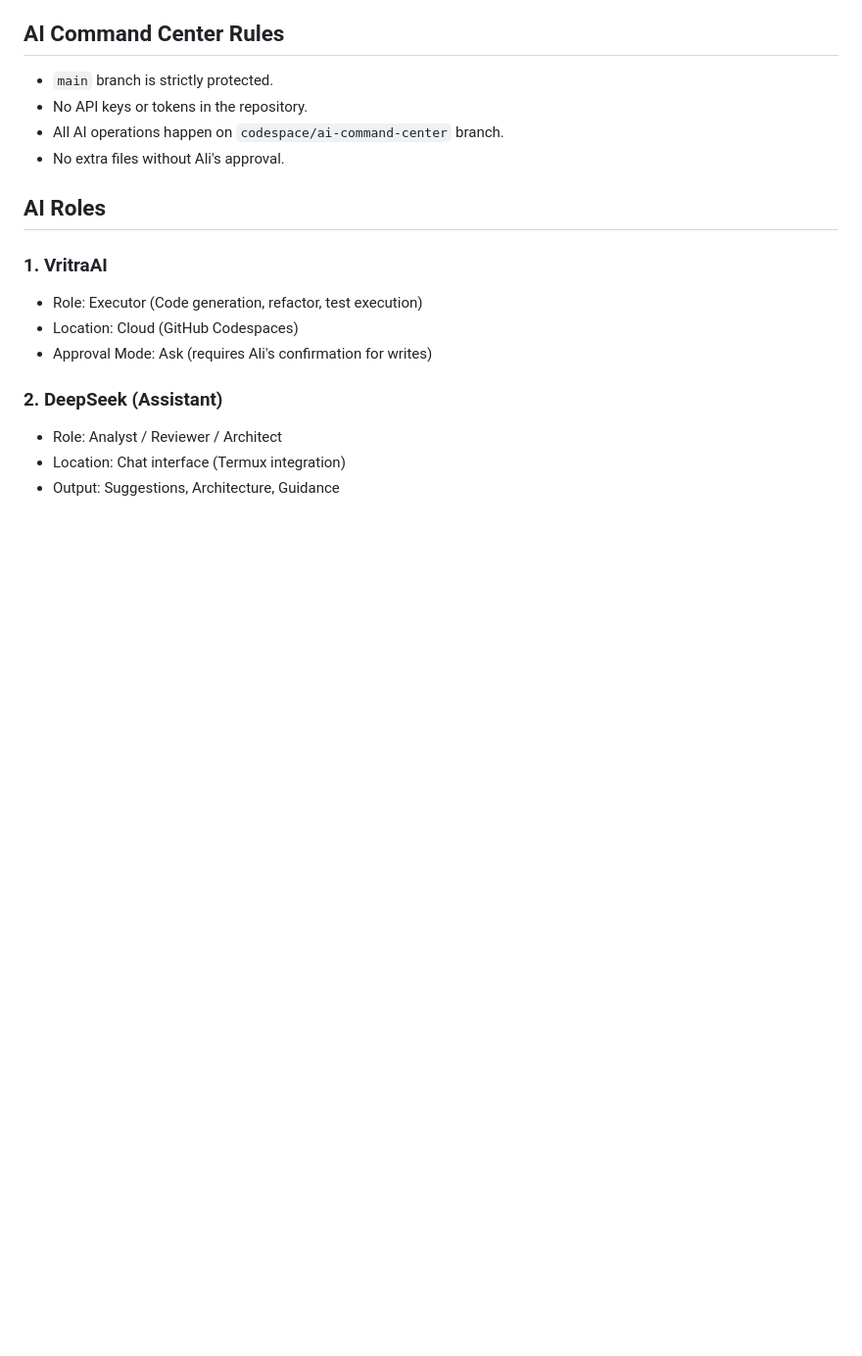
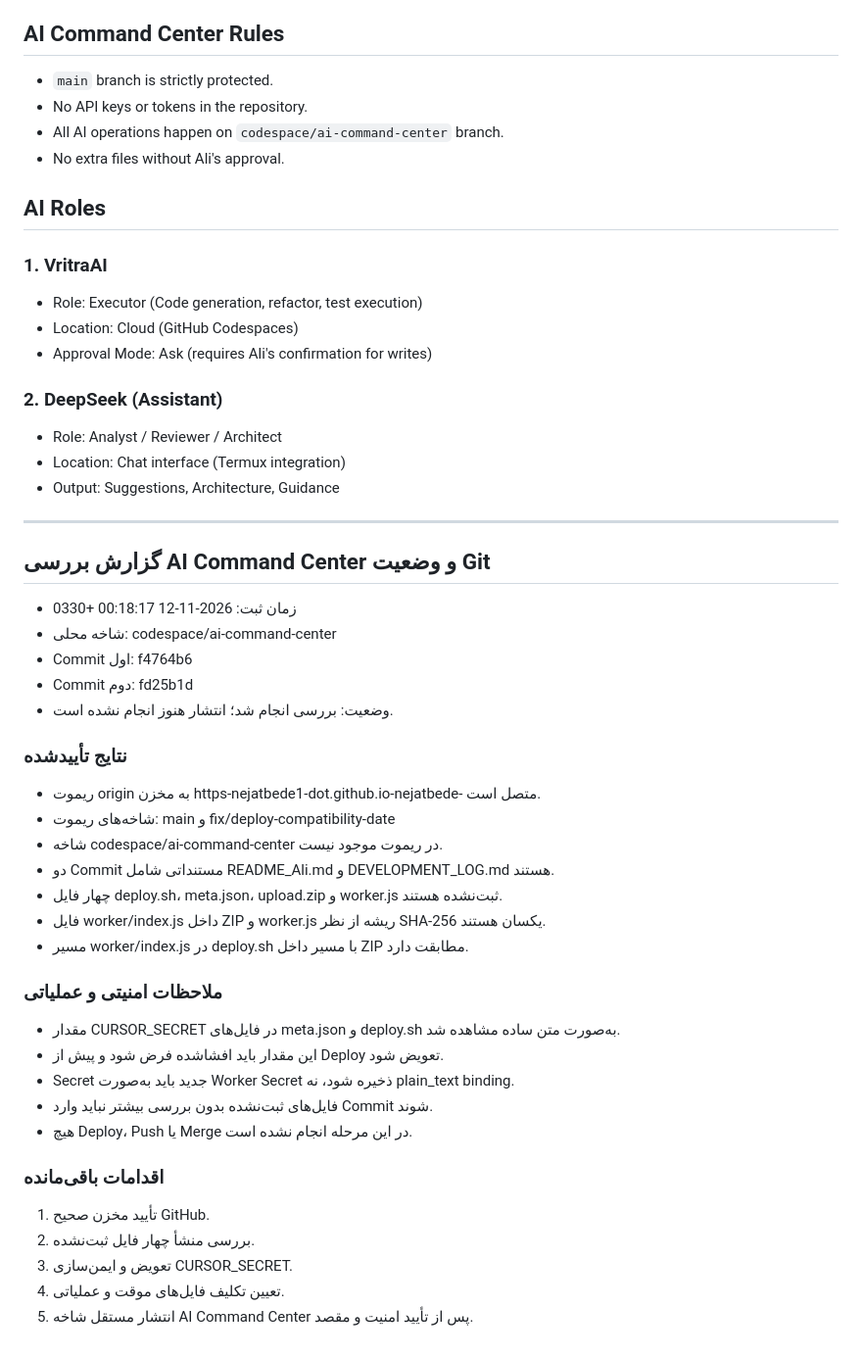
Before and after one commit to nejatbede1-dot/https-nejatbede1-dot.github.io-nejatbede-, a Markdown page: README_Ali.md, the part around the change. Shown at 98% size. Drawn GitHub-style; blank space fills up the shorter version.

Commit message:
Docs: Add AI Command Center reports and security warnings

```diff
--- a/README_Ali.md
+++ b/README_Ali.md
@@ -362,3 +362,36 @@ Nejat Bede — Project Handover & Development Log
 - Role: Analyst / Reviewer / Architect
 - Location: Chat interface (Termux integration)
 - Output: Suggestions, Architecture, Guidance
+
+---
+
+## گزارش بررسی AI Command Center و وضعیت Git
+
+- زمان ثبت: 2026-11-12 00:18:17 +0330
+- شاخه محلی: codespace/ai-command-center
+- Commit اول: f4764b6
+- Commit دوم: fd25b1d
+- وضعیت: بررسی انجام شد؛ انتشار هنوز انجام نشده است.
+
+### نتایج تأییدشده
+- ریموت origin به مخزن https-nejatbede1-dot.github.io-nejatbede- متصل است.
+- شاخه‌های ریموت: main و fix/deploy-compatibility-date
+- شاخه codespace/ai-command-center در ریموت موجود نیست.
+- دو Commit مستنداتی شامل README_Ali.md و DEVELOPMENT_LOG.md هستند.
+- چهار فایل deploy.sh، meta.json، upload.zip و worker.js ثبت‌نشده هستند.
+- فایل worker/index.js داخل ZIP و worker.js ریشه از نظر SHA-256 یکسان هستند.
+- مسیر worker/index.js در deploy.sh با مسیر داخل ZIP مطابقت دارد.
+
+### ملاحظات امنیتی و عملیاتی
+- مقدار CURSOR_SECRET در فایل‌های meta.json و deploy.sh به‌صورت متن ساده مشاهده شد.
+- این مقدار باید افشاشده فرض شود و پیش از Deploy تعویض شود.
+- Secret جدید باید به‌صورت Worker Secret ذخیره شود، نه plain_text binding.
+- فایل‌های ثبت‌نشده بدون بررسی بیشتر نباید وارد Commit شوند.
+- هیچ Deploy، Push یا Merge در این مرحله انجام نشده است.
+
+### اقدامات باقی‌مانده
+1. تأیید مخزن صحیح GitHub.
+2. بررسی منشأ چهار فایل ثبت‌نشده.
+3. تعویض و ایمن‌سازی CURSOR_SECRET.
+4. تعیین تکلیف فایل‌های موقت و عملیاتی.
+5. انتشار مستقل شاخه AI Command Center پس از تأیید امنیت و مقصد.
```
Also changed, not shown: DEVELOPMENT_LOG.md (+49 -0 lines).
